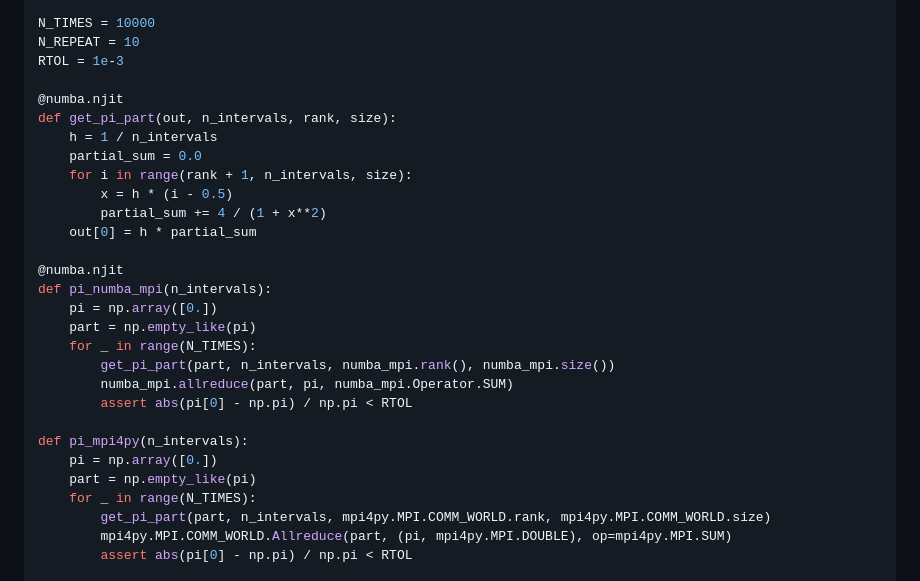
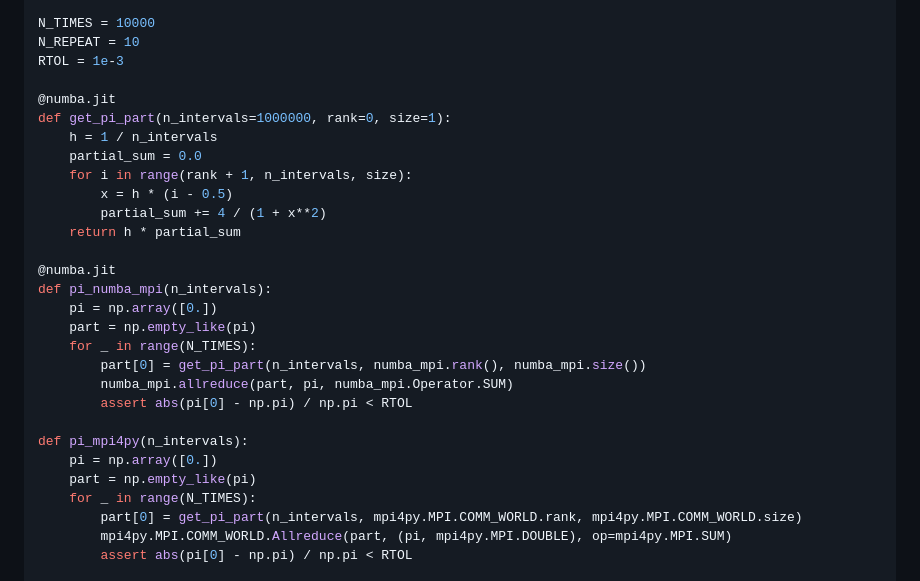
Before and after one commit to numba-mpi/numba-mpi, a Markdown page: README.md, the part around the change. Drawn GitHub-style.

Commit message:
simplify readme code

```diff
--- a/README.md
+++ b/README.md
@@ -79,21 +79,21 @@ N_TIMES = 10000
 N_REPEAT = 10
 RTOL = 1e-3
 
-@numba.njit
-def get_pi_part(out, n_intervals, rank, size):
+@numba.jit
+def get_pi_part(n_intervals=1000000, rank=0, size=1):
     h = 1 / n_intervals
     partial_sum = 0.0
     for i in range(rank + 1, n_intervals, size):
         x = h * (i - 0.5)
         partial_sum += 4 / (1 + x**2)
-    out[0] = h * partial_sum
+    return h * partial_sum
 
-@numba.njit
+@numba.jit
 def pi_numba_mpi(n_intervals):
     pi = np.array([0.])
     part = np.empty_like(pi)
     for _ in range(N_TIMES):
-        get_pi_part(part, n_intervals, numba_mpi.rank(), numba_mpi.size())
+        part[0] = get_pi_part(n_intervals, numba_mpi.rank(), numba_mpi.size())
         numba_mpi.allreduce(part, pi, numba_mpi.Operator.SUM)
         assert abs(pi[0] - np.pi) / np.pi < RTOL
 
@@ -101,7 +101,7 @@ def pi_mpi4py(n_intervals):
     pi = np.array([0.])
     part = np.empty_like(pi)
     for _ in range(N_TIMES):
-        get_pi_part(part, n_intervals, mpi4py.MPI.COMM_WORLD.rank, mpi4py.MPI.COMM_WORLD.size)
+        part[0] = get_pi_part(n_intervals, mpi4py.MPI.COMM_WORLD.rank, mpi4py.MPI.COMM_WORLD.size)
         mpi4py.MPI.COMM_WORLD.Allreduce(part, (pi, mpi4py.MPI.DOUBLE), op=mpi4py.MPI.SUM)
         assert abs(pi[0] - np.pi) / np.pi < RTOL
 
```
